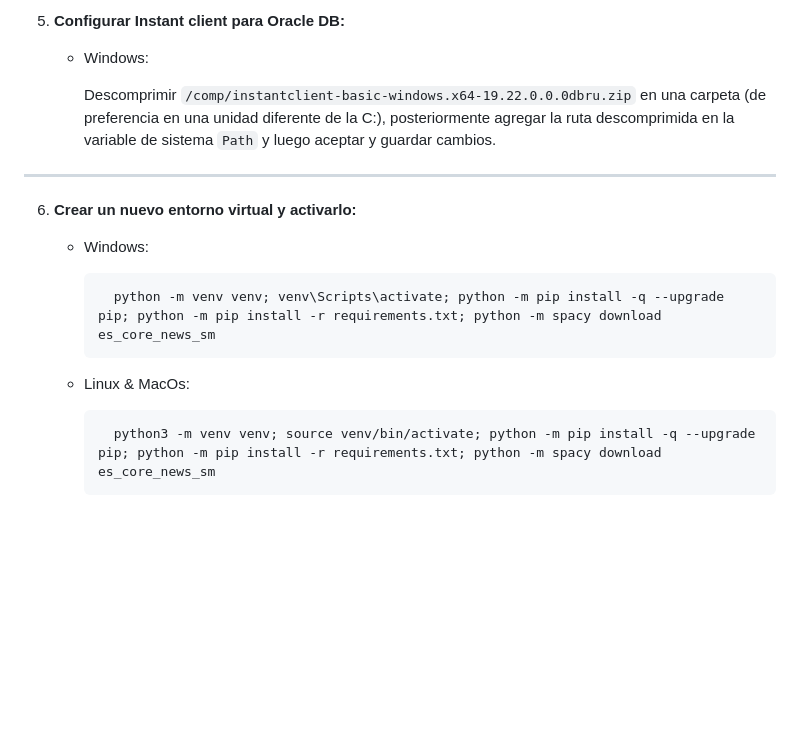
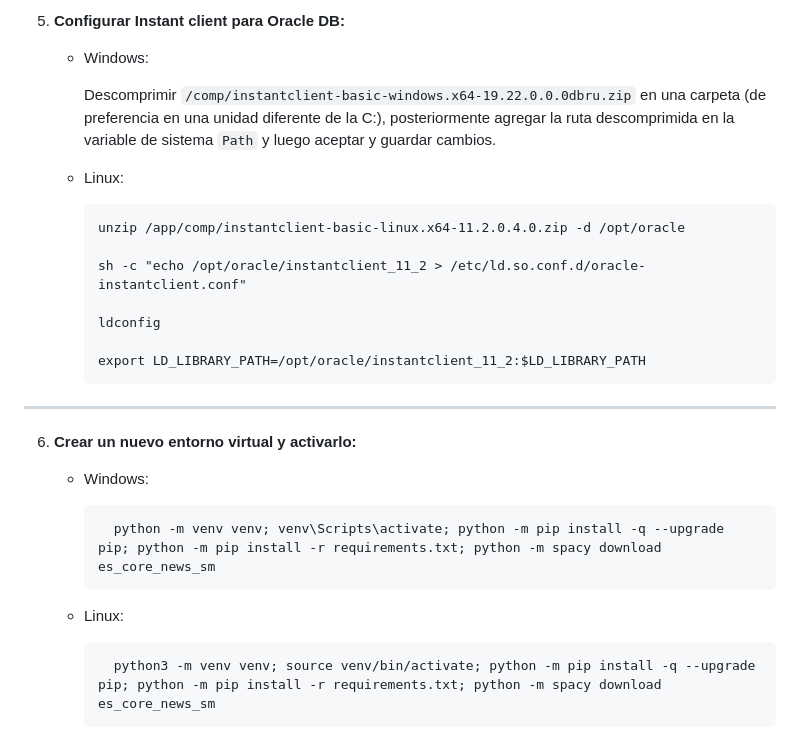
Before and after one commit to PUCP-Clases/vent-cogn, a Markdown page: README.md, the part around the change. Drawn GitHub-style; blank space fills up the shorter version.

```diff
--- a/README.md
+++ b/README.md
@@ -104,6 +104,16 @@ Se necesita [`Python 3`](https://www.python.org/downloads/) en el sistema.
 
         Descomprimir `/comp/instantclient-basic-windows.x64-19.22.0.0.0dbru.zip` en una carpeta (de preferencia en una unidad diferente de la C:), posteriormente agregar la ruta descomprimida en la variable de sistema `Path` y luego aceptar y guardar cambios.
 
+    - Linux:
+
+          unzip /app/comp/instantclient-basic-linux.x64-11.2.0.4.0.zip -d /opt/oracle
+
+          sh -c "echo /opt/oracle/instantclient_11_2 > /etc/ld.so.conf.d/oracle-instantclient.conf"
+
+          ldconfig
+
+          export LD_LIBRARY_PATH=/opt/oracle/instantclient_11_2:$LD_LIBRARY_PATH
+
 ---
 
 6. **Crear un nuevo entorno virtual y activarlo:**
@@ -111,7 +121,7 @@ Se necesita [`Python 3`](https://www.python.org/downloads/) en el sistema.
 
             python -m venv venv; venv\Scripts\activate; python -m pip install -q --upgrade pip; python -m pip install -r requirements.txt; python -m spacy download es_core_news_sm
 
-    - Linux & MacOs:
+    - Linux:
 
             python3 -m venv venv; source venv/bin/activate; python -m pip install -q --upgrade pip; python -m pip install -r requirements.txt; python -m spacy download es_core_news_sm
 
```
